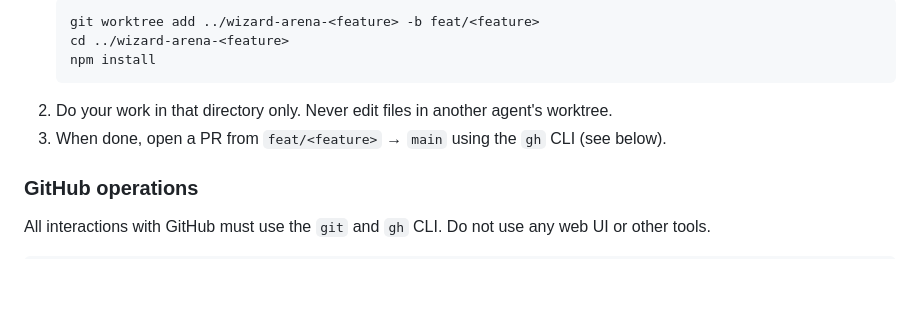
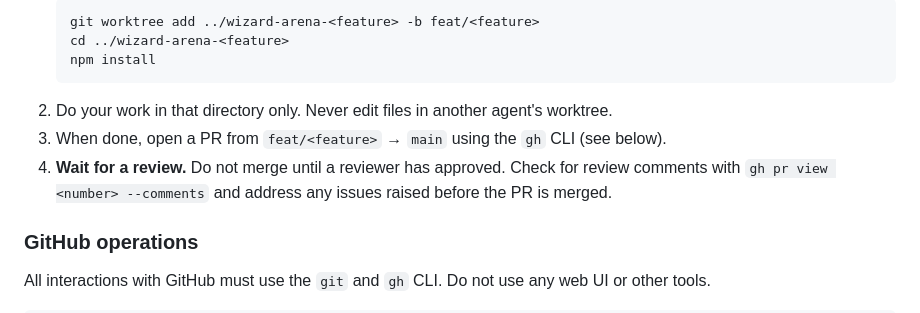
Before and after one commit to odlot/wizard-arena, a Markdown page: CLAUDE.md, the part around the change. Drawn GitHub-style; blank space fills up the shorter version.

Commit message:
CLAUDE.md: require review before merging PRs
Co-Authored-By: Claude Sonnet 4.6 <noreply@anthropic.com>

````diff
--- a/CLAUDE.md
+++ b/CLAUDE.md
@@ -50,6 +50,7 @@ Consult `PLAN.md` for the full design spec and the list of feature branches with
    ```
 2. Do your work in that directory only. Never edit files in another agent's worktree.
 3. When done, open a PR from `feat/<feature>` → `main` using the `gh` CLI (see below).
+4. **Wait for a review.** Do not merge until a reviewer has approved. Check for review comments with `gh pr view <number> --comments` and address any issues raised before the PR is merged.
 
 ### GitHub operations
 
````
